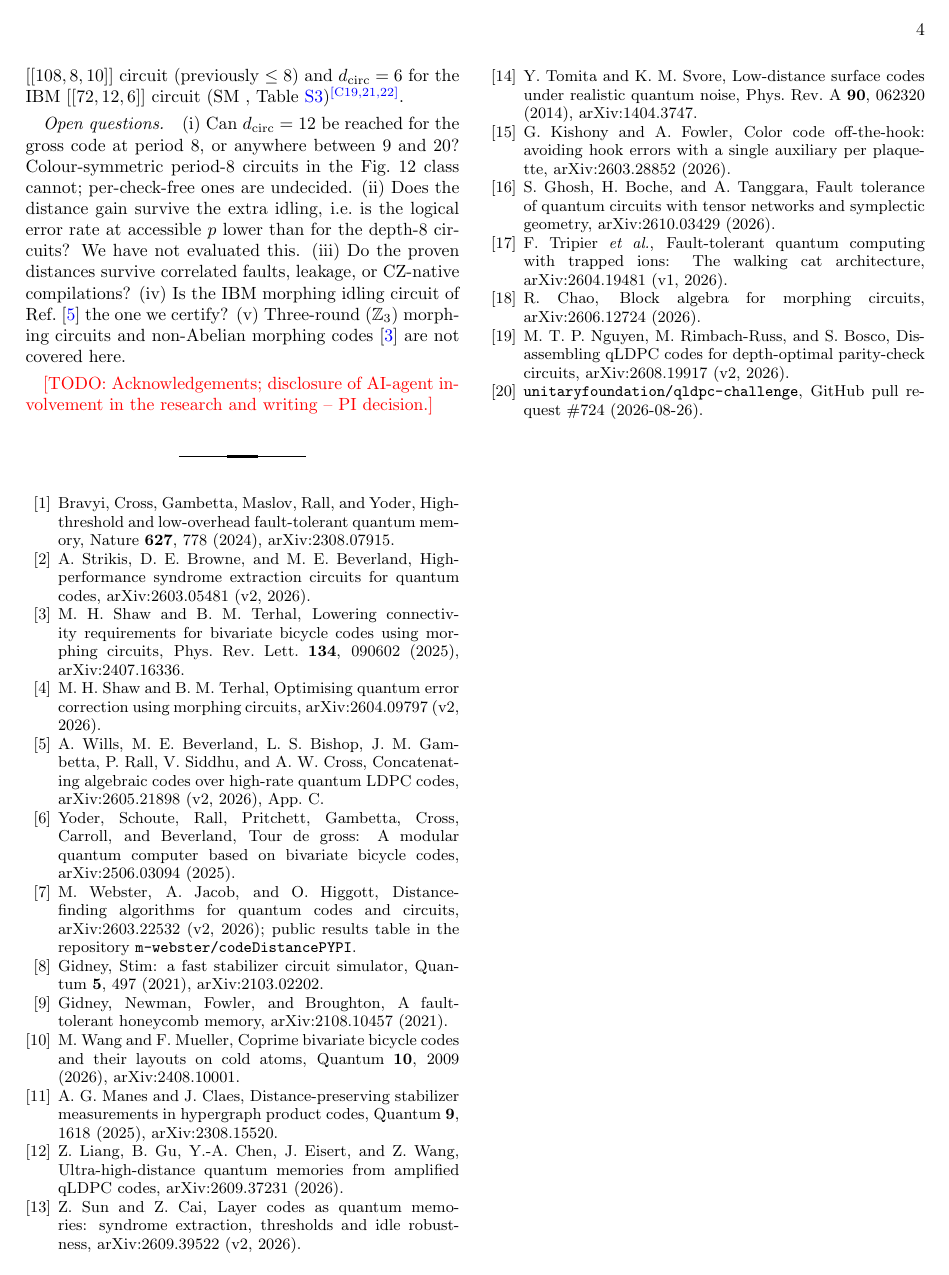
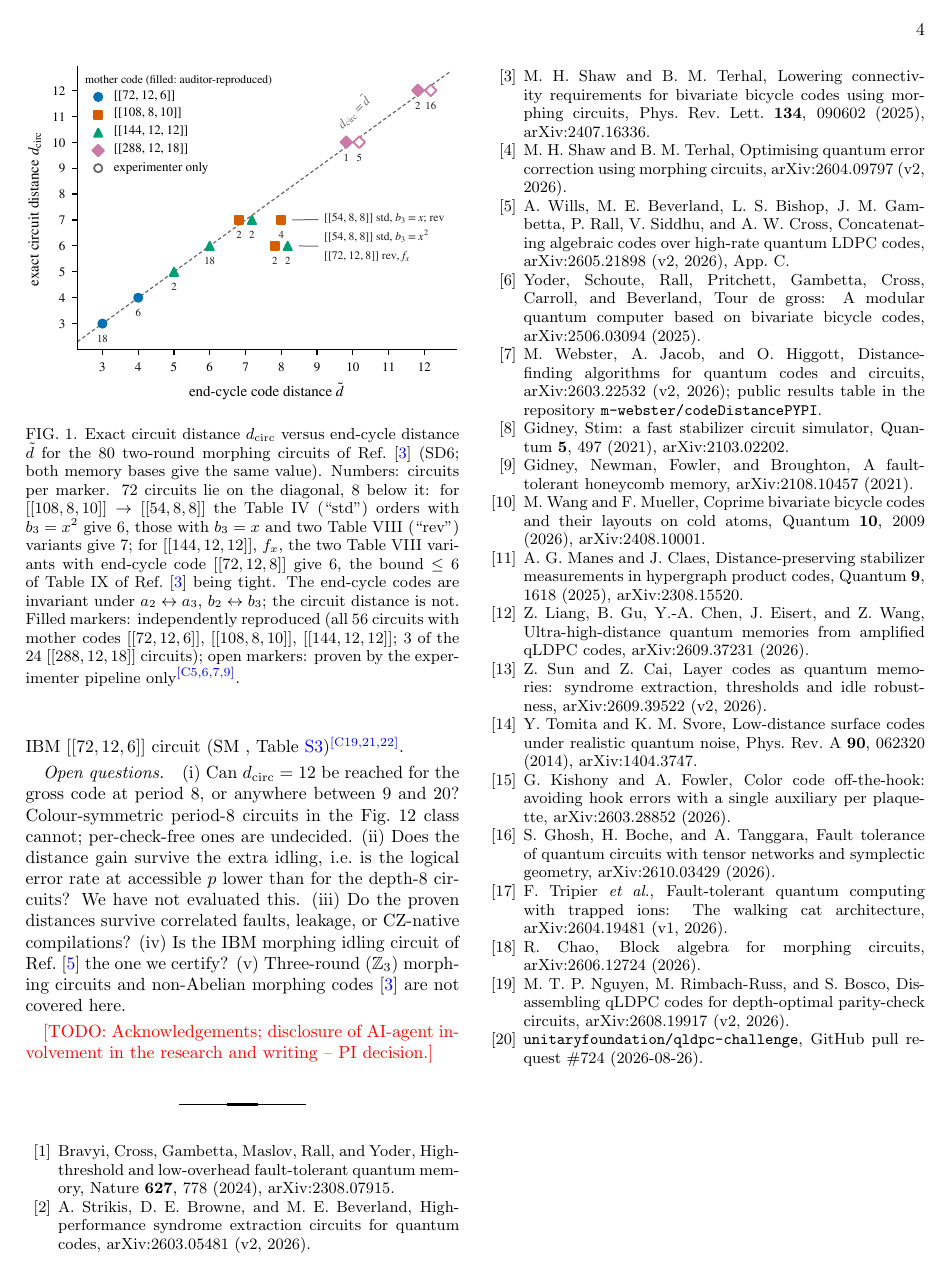
Before and after one commit to GavinNull/gross-code-distance-12, a LaTeX paper (paper/draft.tex): page 4 of 12. Compiled offline with pdfLaTeX.

Commit message:
paper: draft - Fig. 3 placeholder (replaces TODO), graphicx
Co-Authored-By: Claude Opus 5.5 <noreply@anthropic.com>

```diff
--- a/paper/draft.tex
+++ b/paper/draft.tex
@@ -17,6 +17,7 @@
 \usepackage{amsmath,amssymb}
 \usepackage{booktabs}
 \usepackage{xcolor}
+\usepackage{graphicx}
 \usepackage[colorlinks=true,linkcolor=blue,citecolor=blue,urlcolor=blue]{hyperref}
 
 % ---- internal-draft macros ------------------------------------------------
@@ -312,6 +313,27 @@ not\cl{6}. For $f_x$ on the gross code the end-cycle code is $\code{72,12,8}$ bu
 $\dcirc=6$, showing the bound $\le6$ of that table to be tight\cl{7}. The sub-$\dt$
 errors consist only of CNOT faults within a single interior half-cycle; they are
 not boundary artefacts\cl{8}.
+
+% ---------------------------------------------------------------------------
+% Fig. 3 of paper/figures_plan.md; generated by paper/scripts/fig3_morphing.py
+% (reads results/E-019-morphing-family/summary.json and results/E-019-audit/).
+\begin{figure}[t]
+\includegraphics[width=\columnwidth]{figures/fig3_morphing.pdf}
+\caption{Exact circuit distance $\dcirc$ versus end-cycle distance $\dt$ for the
+80 two-round morphing circuits of Ref.~\cite{ShawTerhal2025} (SD6; both memory
+bases give the same value). Numbers: circuits per marker. 72 circuits lie on the
+diagonal, 8 below it: for $\code{108,8,10}\to\code{54,8,8}$ the Table~IV (``std'')
+orders with $b_3=x^2$ give 6, those with $b_3=x$ and two Table~VIII (``rev'')
+variants give 7; for $\code{144,12,12}$, $f_x$, the two Table~VIII variants with
+end-cycle code $\code{72,12,8}$ give 6, the bound $\le6$ of Table~IX of
+Ref.~\cite{ShawTerhal2025} being tight. The end-cycle codes are invariant under
+$a_2\leftrightarrow a_3$, $b_2\leftrightarrow b_3$; the circuit distance is not.
+Filled markers: independently reproduced (all 56 circuits with mother codes
+$\code{72,12,6}$, $\code{108,8,10}$, $\code{144,12,12}$; 3 of the 24
+$\code{288,12,18}$ circuits); open markers: proven by the experimenter pipeline
+only\cl{5,6,7,9}.}
+\label{fig:morph}
+\end{figure}
 
 % ---------------------------------------------------------------------------
 \paragraph{Discussion.}
```
Also changed, not shown: paper/draft.tex (4 more changed lines).
